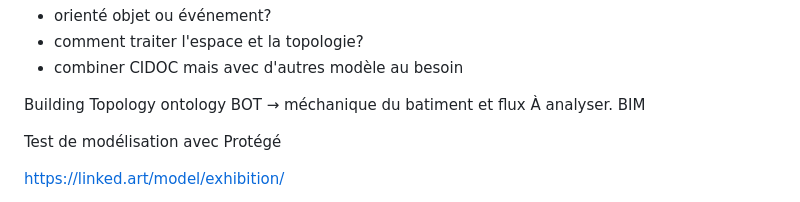
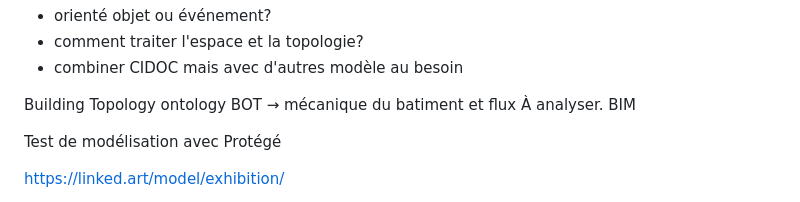
Before and after one commit to ouvroir/display, a Markdown page: cr/cr2023-08-23.md, the part around the change. GitHub-like rendering.

```diff
--- a/cr/cr2023-08-23.md
+++ b/cr/cr2023-08-23.md
@@ -53,7 +53,7 @@ Première question pour trancher:
 - comment traiter l'espace et la topologie?
 - combiner CIDOC mais avec d'autres modèle au besoin
 
-Building Topology ontology BOT → méchanique du batiment et flux
+Building Topology ontology BOT → mécanique du batiment et flux
 À analyser. BIM
 
 Test de modélisation avec Protégé
```
Also changed, not shown: cr/cr2023-09-18.md (added, +166 -0 lines).
